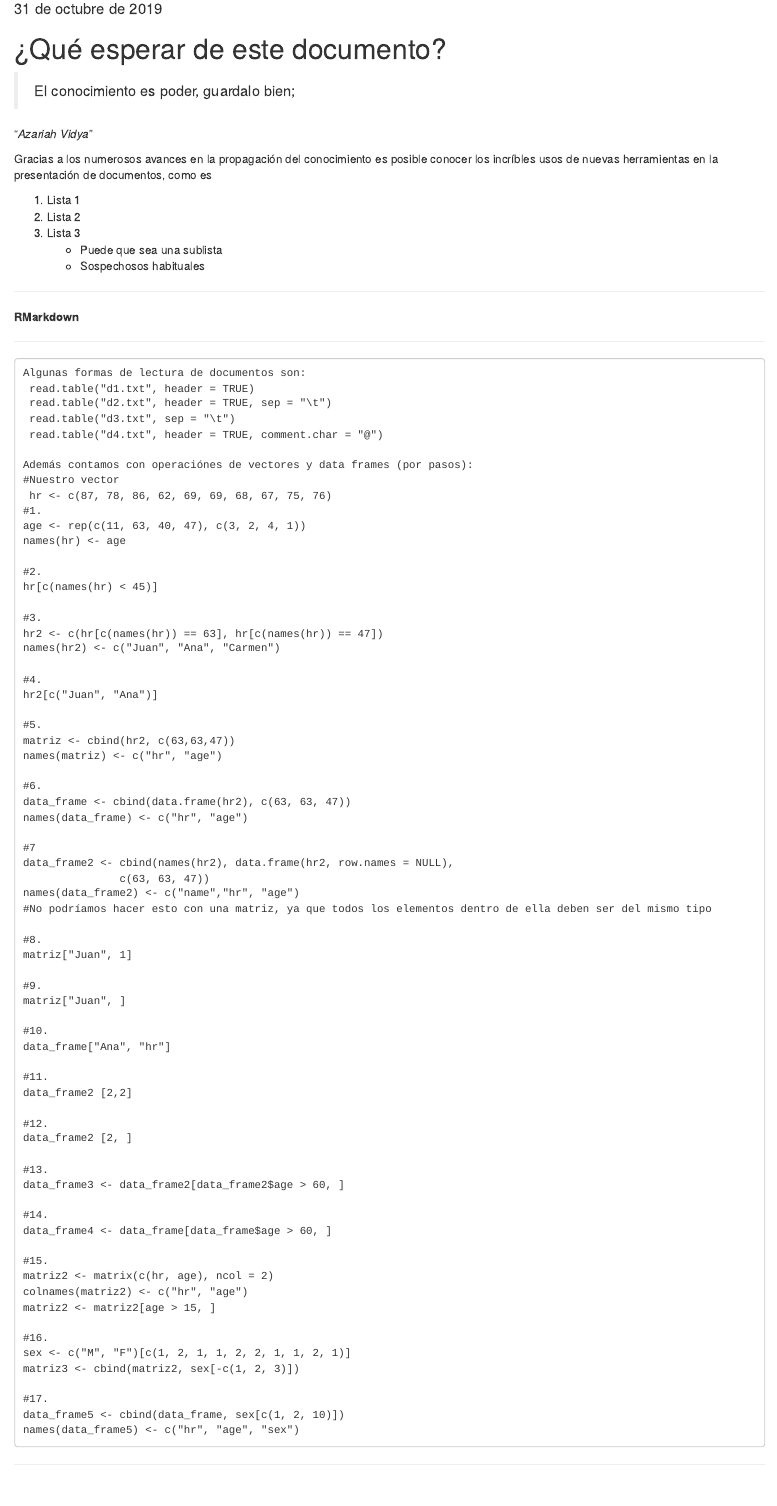
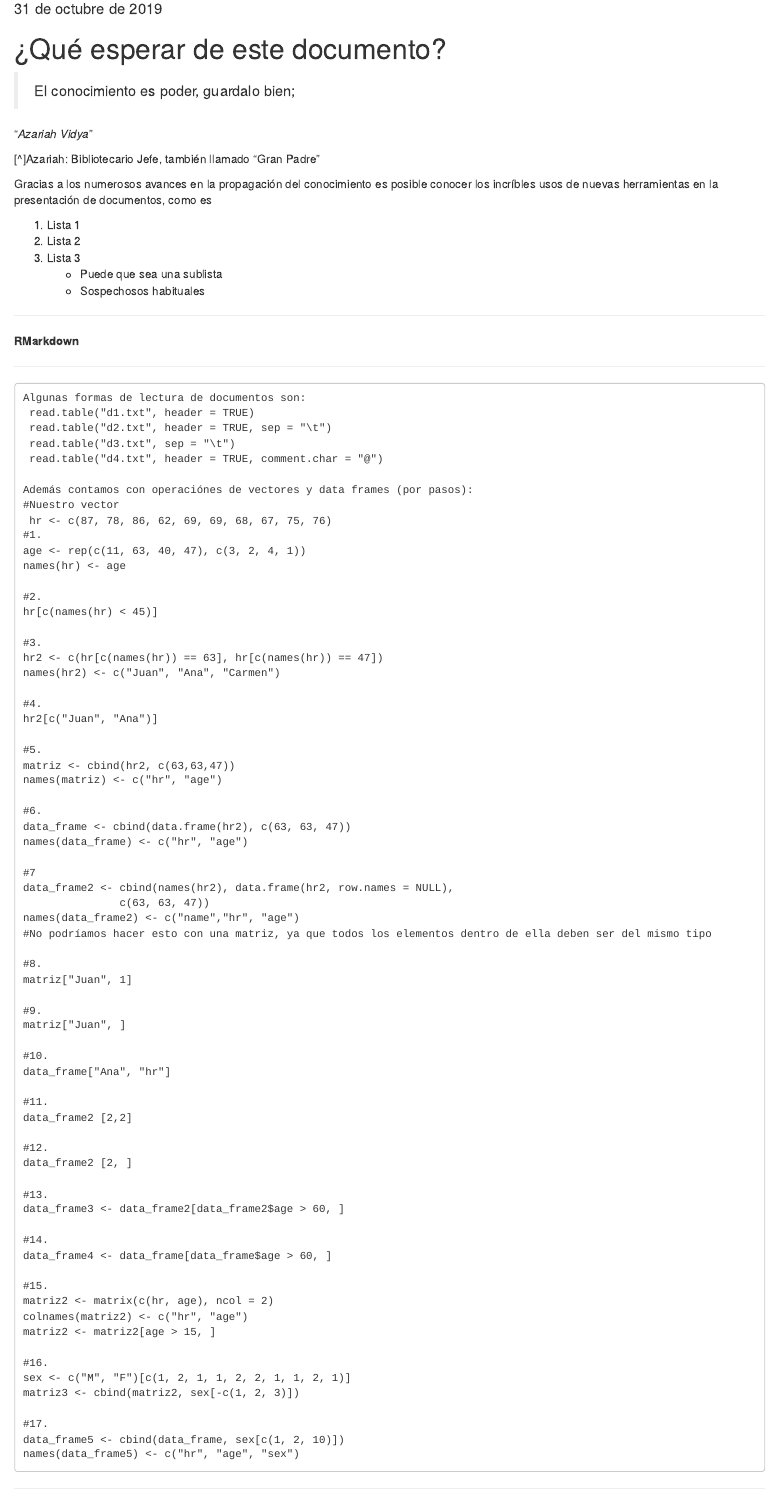
Before and after one commit to FernandoLomin/Trabajo_R, an R Markdown document (ValoresdeRMarkdowmR.Rmd): the page in a window 1100 px wide, from 100 px down. Rendered offline with R 4.5, knitr and Pandoc, with nearby package versions; the code chunks are not run, so their results and figures are left out.

Commit message:
Update ValoresdeRMarkdowmR.Rmd

```diff
--- a/ValoresdeRMarkdowmR.Rmd
+++ b/ValoresdeRMarkdowmR.Rmd
@@ -12,7 +12,7 @@ output: html_document
 
 "*Azariah Vidya*"
 
-[Azariah]: Bibliotecario Jefe, también llamado "Gran Padre"
+[^]Azariah: Bibliotecario Jefe, también llamado "Gran Padre"
 
 Gracias a los numerosos avances en la propagación del conocimiento es posible conocer los incríbles usos de nuevas herramientas en la presentación de documentos, como es
 
```
